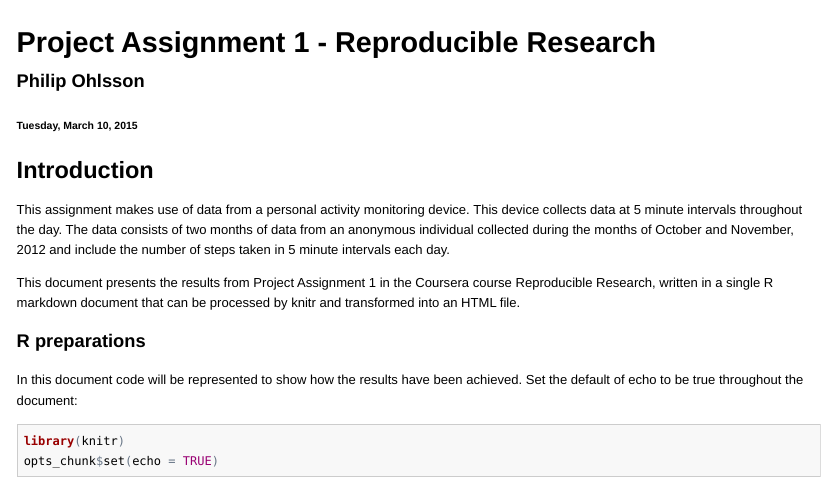
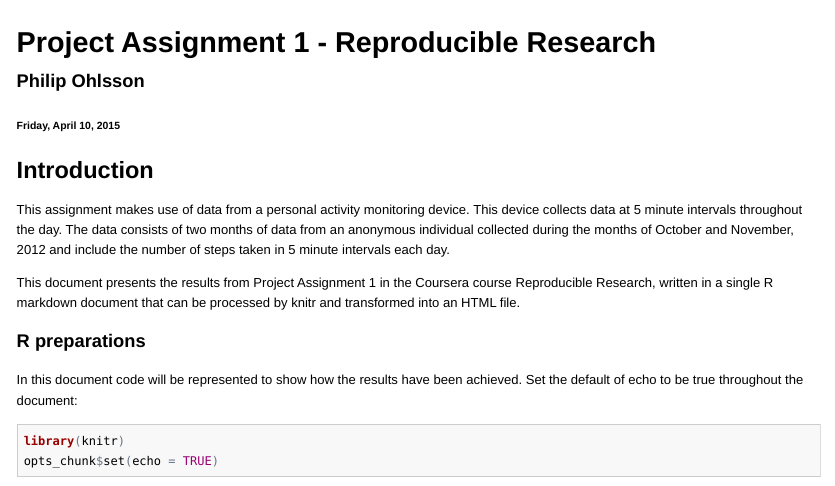
Before and after one commit to ohlphi/Reproducible-Research, an R Markdown document (Project Assignment1/PA1_template.Rmd): the page in a window 1100 px wide, from its top. The pictures show the output file Project Assignment1/PA1_template.html that the author committed with the source, opened offline; long lines of code are wrapped.

Commit message:
Update - Project Assignment 1

```diff
--- a/Project Assignment1/PA1_template.Rmd
+++ b/Project Assignment1/PA1_template.Rmd
@@ -1,6 +1,6 @@
 # Project Assignment 1 - Reproducible Research
 ### Philip Ohlsson
-###### Tuesday, March 10, 2015
+###### Friday, April 10, 2015
 
 ## Introduction
 This assignment makes use of data from a personal activity monitoring device. This device collects data at 5 minute intervals throughout the day. The data consists of two months of data from an anonymous individual collected during the months of October and November, 2012 and include the number of steps taken in 5 minute intervals each day.
```
Also changed, not shown: Project Assignment1/PA1_template.html, Project Assignment1/PA1_template.md.
